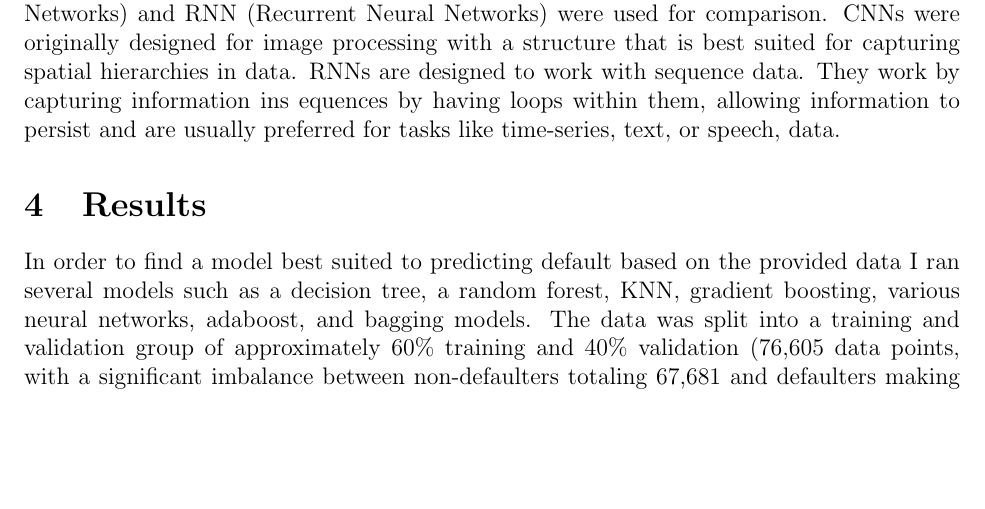
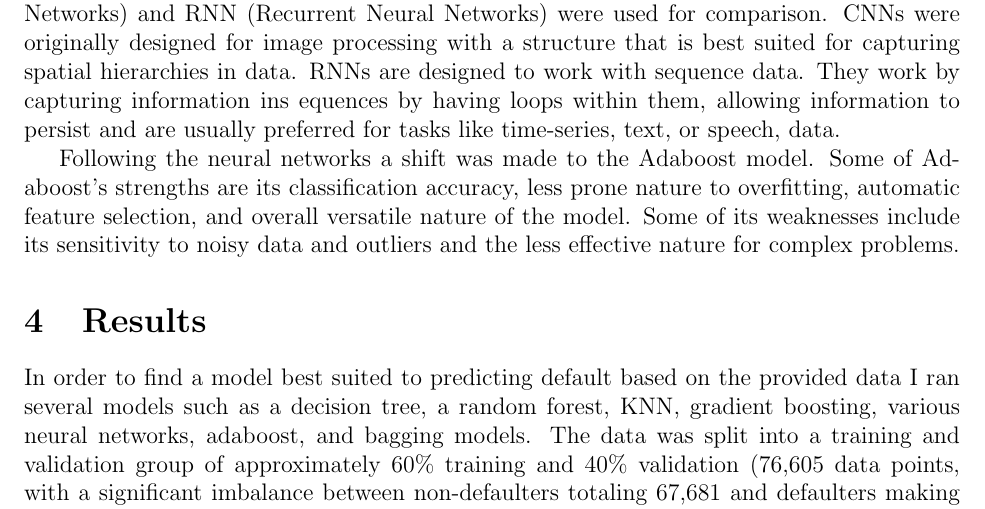
Before and after one commit to statds/course-paper-or-presentation-ChrisTruedson, a LaTeX paper (manuscript/statspaper.tex): part of page 7 of 15, cut so that both start at the same text, the shorter picture padded with empty space. Compiled offline with pdfLaTeX; a missing bibliography style is replaced by a similar one.

Commit message:
added adaboost method

```diff
--- a/manuscript/statspaper.tex
+++ b/manuscript/statspaper.tex
@@ -160,6 +160,8 @@ After this various boosting methods were attempted such as XGBoost (Extreme Grad
 The next approach looked at neural networks starting with a Feedforward Neural Network (FFNN) with varying configurations for the number of hidden layers, units (neurons), and dropout rate. The models vary from having 2-4 hidden layers. More hidden layers have the potential to capture more complex patterns, but also increase the risk of overfitting and require more computational resources. The number of units in the hidden layers ranged form 32 to 128. Increasing the number of units can lead to a more complex model, but similar to the number of layers, increase the risk of overfitting and computational complexity. Finally the dropout rate ranged from 0.3 to 0.7. This regularization technique is used to prevent overfitting by randomly setting a fraction of the input units to 0 at each update during training. A higher dropout rate means more units are ignored, improving regularization but possibly leading to underfitting.
 
 FFNN's are regarded as the simplest type of neural network as the information moves in only one direction, forward, from the input nodes, through the hidden nodes, to the output nodes. Looking at other neural networks to compare CNN (Convolutional Neural Networks) and RNN (Recurrent Neural Networks) were used for comparison. CNNs were originally designed for image processing with a structure that is best suited for capturing spatial hierarchies in data. RNNs are designed to work with sequence data. They work by capturing information ins equences by having loops within them, allowing information to persist and are usually preferred for tasks like time-series, text, or speech, data.
+
+Following the neural networks a shift was made to the Adaboost model. Some of Adaboost's strengths are its classification accuracy, less prone nature to overfitting, automatic feature selection, and overall versatile nature of the model. Some of its weaknesses include its sensitivity to noisy data and outliers and the less effective nature for complex problems.
 
 
 
```
